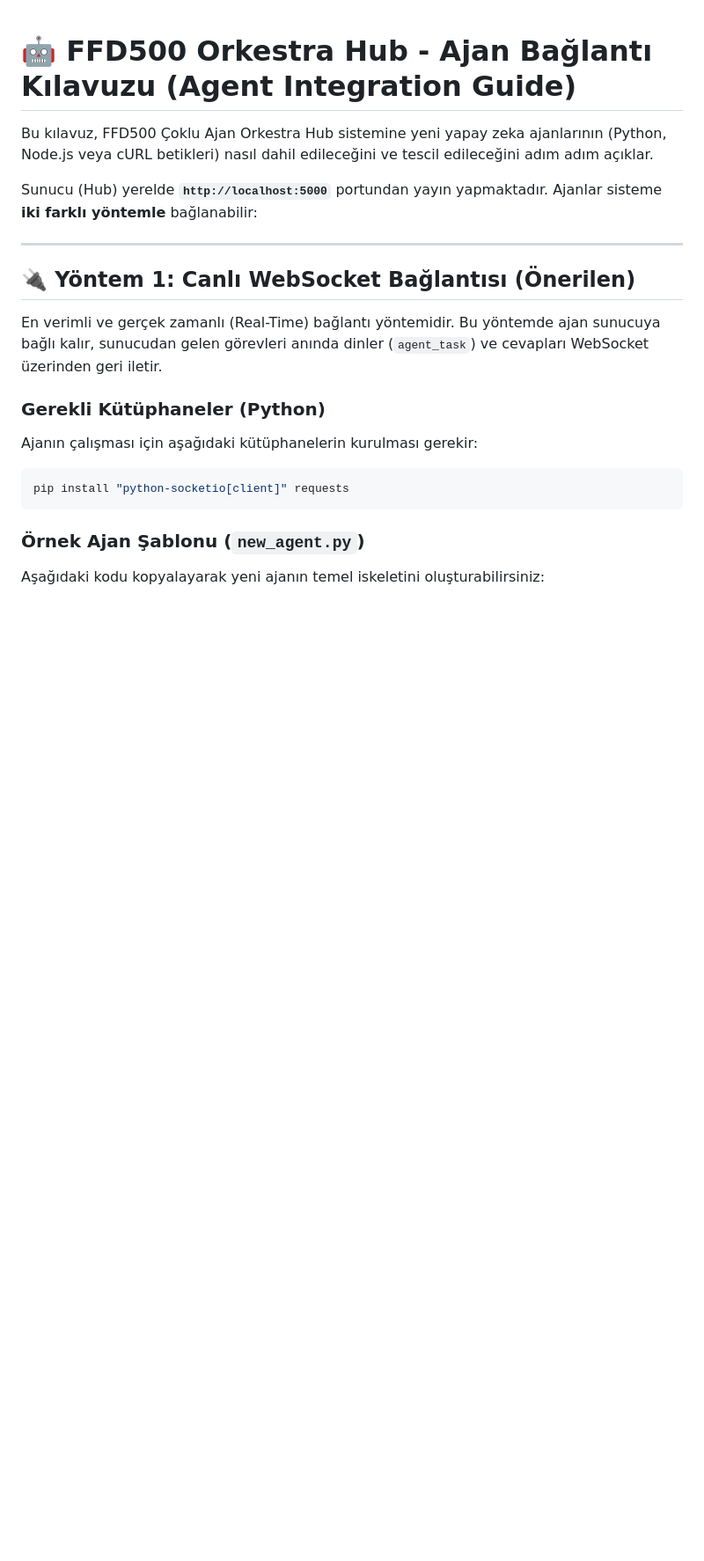
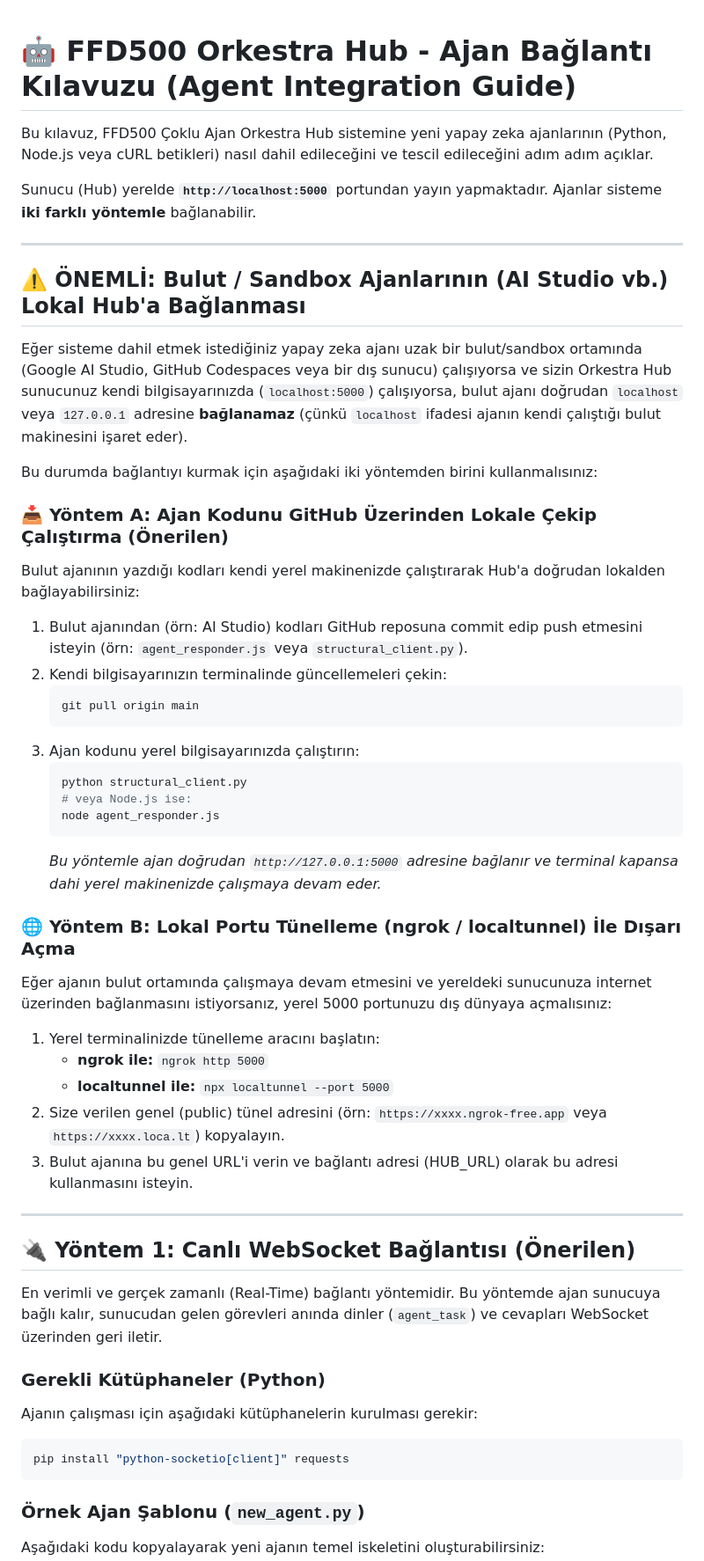
Before and after one commit to aalpay1968-eng/Multicopter, a Markdown page: AJAN_BAGLANTI_KILAVUZU.md, the part around the change. Shown at 88% size. GitHub-like rendering; blank space fills up the shorter version.

Commit message:
docs: add cloud sandbox vs local connection guidelines in AJAN_BAGLANTI_KILAVUZU.md

````diff
--- a/AJAN_BAGLANTI_KILAVUZU.md
+++ b/AJAN_BAGLANTI_KILAVUZU.md
@@ -2,7 +2,38 @@
 
 Bu kılavuz, FFD500 Çoklu Ajan Orkestra Hub sistemine yeni yapay zeka ajanlarının (Python, Node.js veya cURL betikleri) nasıl dahil edileceğini ve tescil edileceğini adım adım açıklar.
 
-Sunucu (Hub) yerelde **`http://localhost:5000`** portundan yayın yapmaktadır. Ajanlar sisteme **iki farklı yöntemle** bağlanabilir:
+Sunucu (Hub) yerelde **`http://localhost:5000`** portundan yayın yapmaktadır. Ajanlar sisteme **iki farklı yöntemle** bağlanabilir.
+
+---
+
+## ⚠️ ÖNEMLİ: Bulut / Sandbox Ajanlarının (AI Studio vb.) Lokal Hub'a Bağlanması
+
+Eğer sisteme dahil etmek istediğiniz yapay zeka ajanı uzak bir bulut/sandbox ortamında (Google AI Studio, GitHub Codespaces veya bir dış sunucu) çalışıyorsa ve sizin Orkestra Hub sunucunuz kendi bilgisayarınızda (`localhost:5000`) çalışıyorsa, bulut ajanı doğrudan `localhost` veya `127.0.0.1` adresine **bağlanamaz** (çünkü `localhost` ifadesi ajanın kendi çalıştığı bulut makinesini işaret eder).
+
+Bu durumda bağlantıyı kurmak için aşağıdaki iki yöntemden birini kullanmalısınız:
+
+### 📥 Yöntem A: Ajan Kodunu GitHub Üzerinden Lokale Çekip Çalıştırma (Önerilen)
+Bulut ajanının yazdığı kodları kendi yerel makinenizde çalıştırarak Hub'a doğrudan lokalden bağlayabilirsiniz:
+1. Bulut ajanından (örn: AI Studio) kodları GitHub reposuna commit edip push etmesini isteyin (örn: `agent_responder.js` veya `structural_client.py`).
+2. Kendi bilgisayarınızın terminalinde güncellemeleri çekin:
+   ```bash
+   git pull origin main
+   ```
+3. Ajan kodunu yerel bilgisayarınızda çalıştırın:
+   ```bash
+   python structural_client.py
+   # veya Node.js ise:
+   node agent_responder.js
+   ```
+   *Bu yöntemle ajan doğrudan `http://127.0.0.1:5000` adresine bağlanır ve terminal kapansa dahi yerel makinenizde çalışmaya devam eder.*
+
+### 🌐 Yöntem B: Lokal Portu Tünelleme (ngrok / localtunnel) İle Dışarı Açma
+Eğer ajanın bulut ortamında çalışmaya devam etmesini ve yereldeki sunucunuza internet üzerinden bağlanmasını istiyorsanız, yerel 5000 portunuzu dış dünyaya açmalısınız:
+1. Yerel terminalinizde tünelleme aracını başlatın:
+   * **ngrok ile:** `ngrok http 5000`
+   * **localtunnel ile:** `npx localtunnel --port 5000`
+2. Size verilen genel (public) tünel adresini (örn: `https://xxxx.ngrok-free.app` veya `https://xxxx.loca.lt`) kopyalayın.
+3. Bulut ajanına bu genel URL'i verin ve bağlantı adresi (HUB_URL) olarak bu adresi kullanmasını isteyin.
 
 ---
 
````
